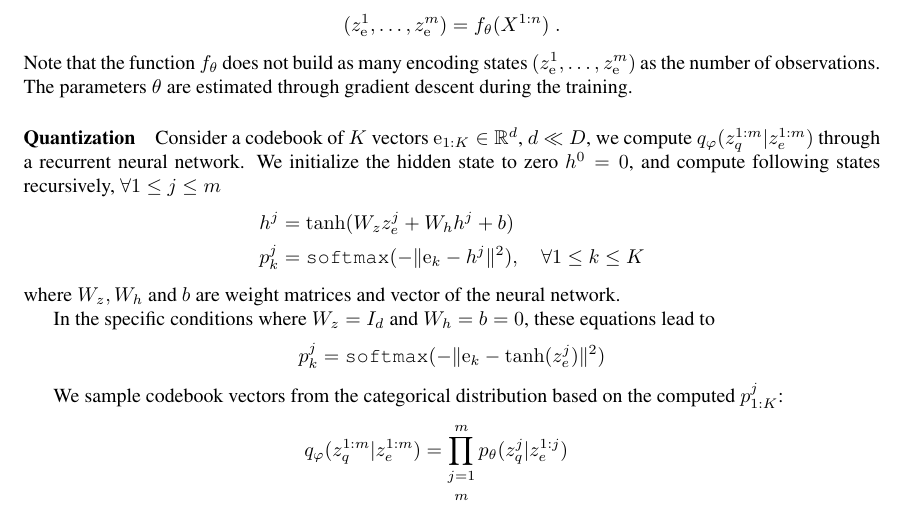
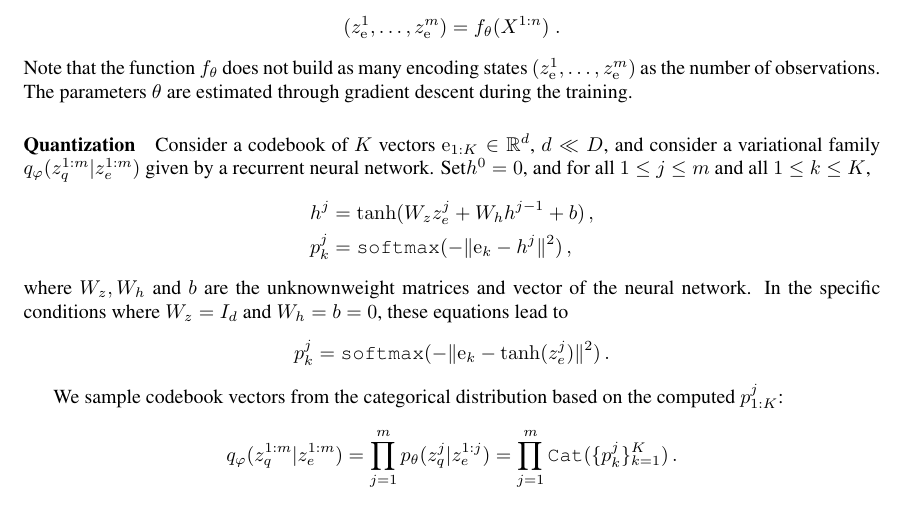
Before and after one commit to sylvainlc/21-vqvae, a LaTeX paper (vqvae.tex): part of page 1 of 8, cut so that both start at the same text. Compiled offline with pdfLaTeX.

Commit message:
Corrected typos in mixture quantization

```diff
--- a/vqvae.tex
+++ b/vqvae.tex
@@ -233,24 +233,20 @@ $$
 Note that the function $f_\theta$ does not build as many encoding states $(z_\rme^1,\ldots, z_\rme^m)$ as the number of observations.
 The parameters $\theta$ are estimated through gradient descent during the training.
 
-\paragraph{Quantization} Consider a codebook of $K$ vectors $\rme_{1:K} \in \mathbb{R}^d$, $d \ll D$, we compute $q_\varphi(z_q^{1:m}|z_e^{1:m})$ through a recurrent neural network.
-We initialize the hidden state to zero $h^0 = 0$, and compute following states recursively, $\forall 1 \leq j \leq m$
+\paragraph{Quantization} Consider a codebook of $K$ vectors $\rme_{1:K} \in \mathbb{R}^d$, $d \ll D$, and consider a variational family $q_\varphi(z_q^{1:m}|z_e^{1:m})$ given by a recurrent neural network. Set$h^0 = 0$, and for all $1 \leq j \leq m$ and all $1 \leq k \leq K$,
 \begin{align*}
-    h^j &= \tanh(W_z z_e^j + W_h h^j + b) \\
-    p^j_k &= \texttt{softmax}(- \| \rme_k - h^j\|^2), \quad \forall 1 \leq k \leq K
+    h^j &= \tanh(W_z z_e^j + W_h h^{j-1} + b)\,, \\
+    p^j_k &= \texttt{softmax}(- \| \rme_k - h^j\|^2)\,,
 \end{align*}
-where $W_z, W_h$ and $b$ are weight matrices and vector of the neural network.
-
-In the specific conditions where $W_z = I_d$ and $W_h = b = 0$, these equations lead to
+where $W_z, W_h$ and $b$ are the unknownweight matrices and vector of the neural network. In the specific conditions where $W_z = I_d$ and $W_h = b = 0$, these equations lead to
 $$
-p^j_k = \texttt{softmax}(- \| \rme_k - \tanh(z_e^j) \|^2)
+p^j_k = \texttt{softmax}(- \| \rme_k - \tanh(z_e^j) \|^2)\,.
 $$
 
 We sample codebook vectors from the categorical distribution based on the computed $p^j_{1:K}$:
-\begin{align*}
-q_\varphi(z_q^{1:m} | z_e^{1:m}) &= \prod_{j=1}^m p_\theta(z_q^j|z_e^{1:j}) \\
-				&= \prod_{j=1}^m \texttt{Cat}(\{p^j_k\}_{k=1}^K)
-\end{align*}
+$$
+q_\varphi(z_q^{1:m} | z_e^{1:m}) = \prod_{j=1}^m p_\theta(z_q^j|z_e^{1:j}) = \prod_{j=1}^m \texttt{Cat}(\{p^j_k\}_{k=1}^K)\,.
+$$
 During training, we replace the categorical distribution by a Gumbel distribution, in order to define a differentiable quantization.
 
 \paragraph{Decoder i.e. generative model - mixture vq-vae.}
```
